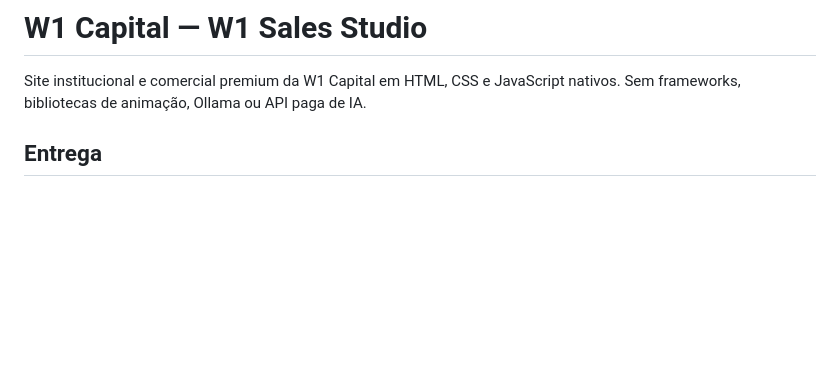
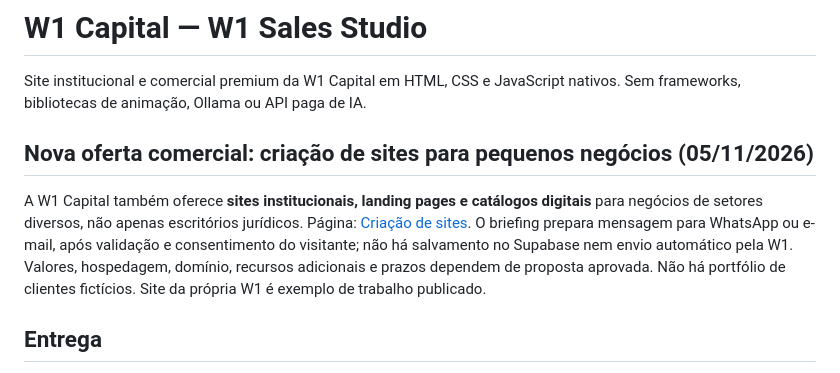
Before and after one commit to W1CAPITAL/SITE, a Markdown page: README.md, the part around the change. GitHub-like rendering; blank space fills up the shorter version.

Commit message:
feat: divulgar criação de sites no portal W1 Capital

```diff
--- a/README.md
+++ b/README.md
@@ -1,6 +1,10 @@
 # W1 Capital — W1 Sales Studio
 
 Site institucional e comercial premium da W1 Capital em HTML, CSS e JavaScript nativos. Sem frameworks, bibliotecas de animação, Ollama ou API paga de IA.
+
+## Nova oferta comercial: criação de sites para pequenos negócios (05/11/2026)
+
+A W1 Capital também oferece **sites institucionais, landing pages e catálogos digitais** para negócios de setores diversos, não apenas escritórios jurídicos. Página: [Criação de sites](/sites/). O briefing prepara mensagem para WhatsApp ou e-mail, após validação e consentimento do visitante; não há salvamento no Supabase nem envio automático pela W1. Valores, hospedagem, domínio, recursos adicionais e prazos dependem de proposta aprovada. Não há portfólio de clientes fictícios. Site da própria W1 é exemplo de trabalho publicado.
 
 ## Entrega
 
```
